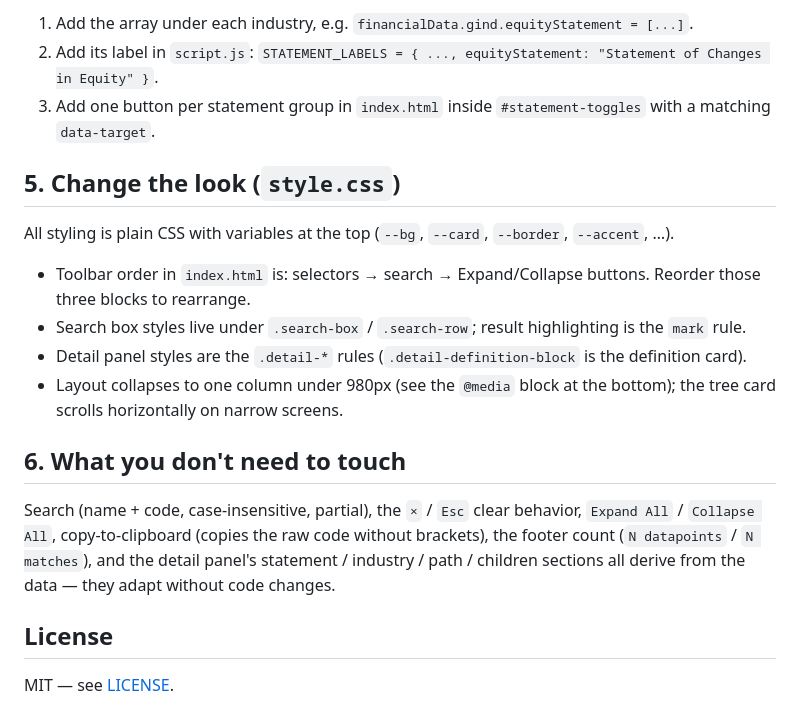
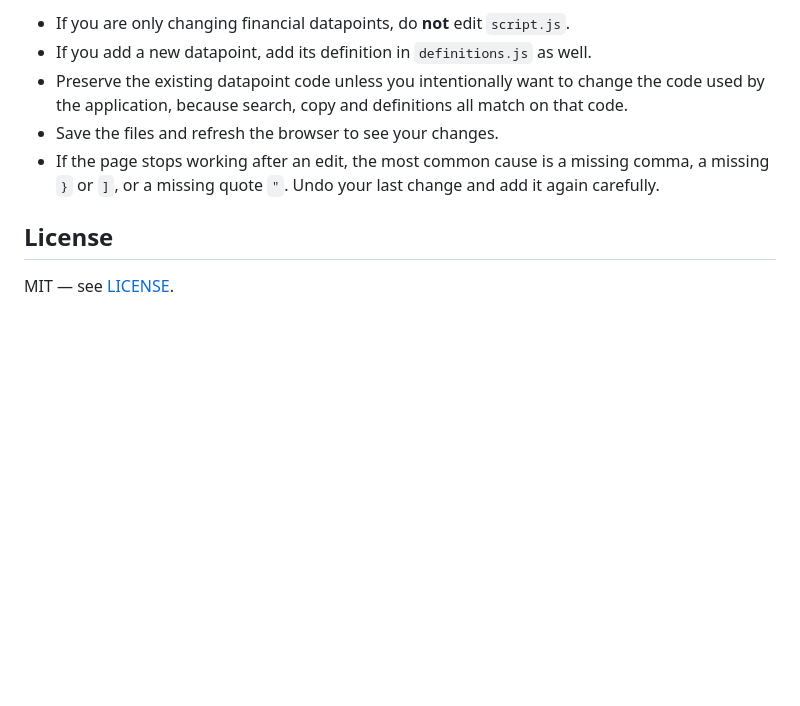
Before and after one commit to VIJNESH200/financial-master-datapoint-tree, a Markdown page: README.md, the part around one of its changes. Drawn GitHub-style; blank space fills up the shorter version.

```diff
--- a/README.md
+++ b/README.md
@@ -80,19 +137,8 @@ Same pattern with the other axis:
-1. Add the array under each industry, e.g. `financialData.gind.equityStatement = [...]`.
-2. Add its label in `script.js`: `STATEMENT_LABELS = { ..., equityStatement: "Statement of Changes in Equity" }`.
-3. Add one button per statement group in `index.html` inside `#statement-toggles` with a matching `data-target`.
-
-## 5. Change the look (`style.css`)
-
-All styling is plain CSS with variables at the top (`--bg`, `--card`, `--border`, `--accent`, …).
-
-- Toolbar order in `index.html` is: selectors → search → Expand/Collapse buttons. Reorder those three blocks to rearrange.
-- Search box styles live under `.search-box` / `.search-row`; result highlighting is the `mark` rule.
-- Detail panel styles are the `.detail-*` rules (`.detail-definition-block` is the definition card).
-- Layout collapses to one column under 980px (see the `@media` block at the bottom); the tree card scrolls horizontally on narrow screens.
-
-## 6. What you don't need to touch
-
-Search (name + code, case-insensitive, partial), the `×` / `Esc` clear behavior, `Expand All` / `Collapse All`, copy-to-clipboard (copies the raw code without brackets), the footer count (`N datapoints` / `N matches`), and the detail panel's statement / industry / path / children sections all derive from the data — they adapt without code changes.
+- If you are only changing financial datapoints, do **not** edit `script.js`.
+- If you add a new datapoint, add its definition in `definitions.js` as well.
+- Preserve the existing datapoint code unless you intentionally want to change the code used by the application, because search, copy and definitions all match on that code.
+- Save the files and refresh the browser to see your changes.
+- If the page stops working after an edit, the most common cause is a missing comma, a missing `}` or `]`, or a missing quote `"`. Undo your last change and add it again carefully.
 
 ## License
 
```
Also changed, not shown: other parts of README.md (+110 -53 lines).
